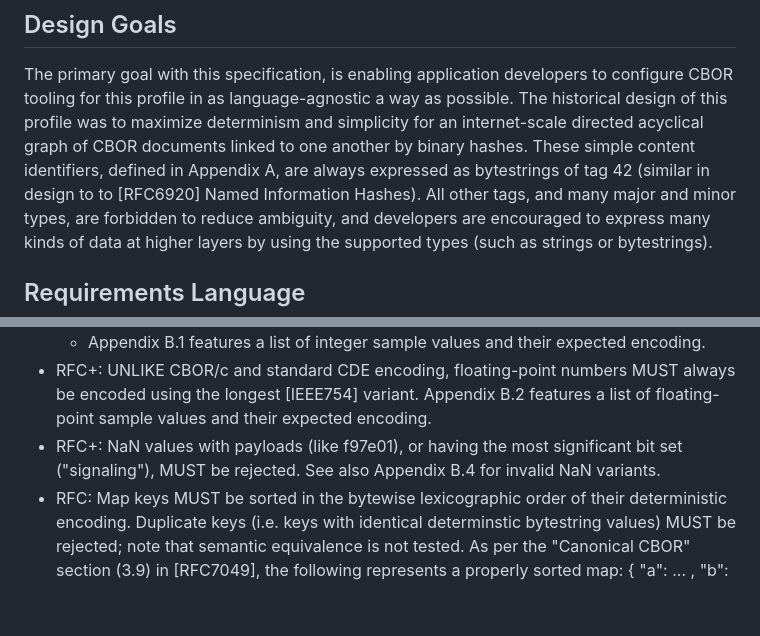
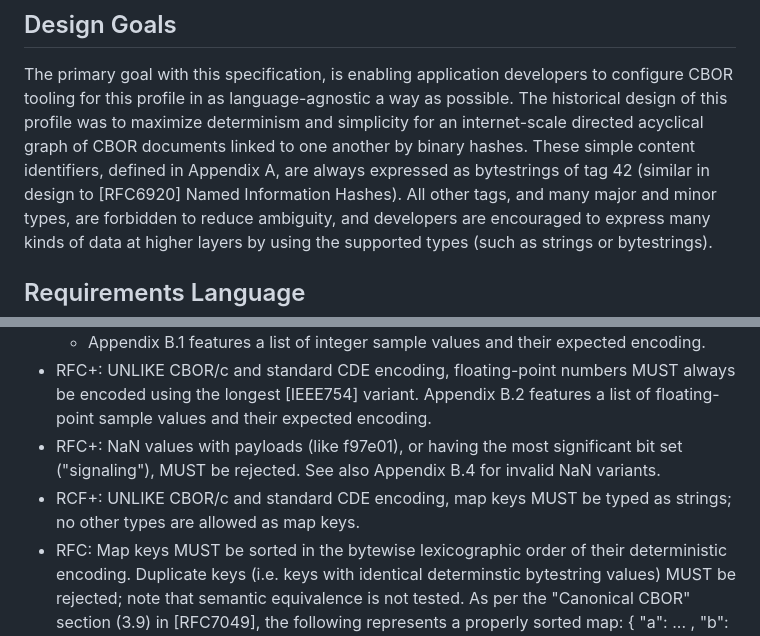
Before and after one commit to ipfs-tech/cborc42, a Markdown page: draft-caballero-cbor-cborc42.md, 2 parts joined by grey strips. Drawn GitHub-style; blank space fills up the shorter version.

Commit message:
add requirement that map keys be exclusively string-typed

```diff
--- a/draft-caballero-cbor-cborc42.md
+++ b/draft-caballero-cbor-cborc42.md
@@ -61,7 +61,7 @@ Note: unlike the CBOR/c specification, no opinion on signing mechanics is expres
 
 The primary goal with this specification, is enabling application developers to configure CBOR tooling for this profile in as language-agnostic a way as possible.
 The historical design of this profile was to maximize determinism and simplicity for an internet-scale directed acyclical graph of CBOR documents linked to one another by binary hashes.
-These simple content identifiers, defined in Appendix A, are always expressed as bytestrings of tag 42 (similar in design to to [RFC6920] Named Information Hashes).
+These simple content identifiers, defined in Appendix A, are always expressed as bytestrings of tag 42 (similar in design to [RFC6920] Named Information Hashes).
 All other tags, and many major and minor types, are forbidden to reduce ambiguity, and developers are encouraged to express many kinds of data at higher layers by using the supported types (such as strings or bytestrings).
 
 ## Requirements Language
@@ -103,6 +103,7 @@ As in CBOR/c, deterministic encoding is mandatory. The encoding scheme adheres t
   - Appendix B.1 features a list of integer sample values and their expected encoding.
 - RFC+: UNLIKE CBOR/c and standard CDE encoding, floating-point numbers MUST always be encoded using the longest [IEEE754] variant. Appendix B.2 features a list of floating-point sample values and their expected encoding.
 - RFC+: NaN values with payloads (like f97e01), or having the most significant bit set ("signaling"), MUST be rejected. See also Appendix B.4 for invalid NaN variants.
+- RCF+: UNLIKE CBOR/c and standard CDE encoding, map keys MUST be typed as strings; no other types are allowed as map keys.
 - RFC: Map keys MUST be sorted in the bytewise lexicographic order of their deterministic encoding. Duplicate keys (i.e. keys with identical determinstic bytestring values) MUST be rejected; note that semantic equivalence is not tested. As per the "Canonical CBOR" section (3.9) in [RFC7049], the following represents a properly sorted map:
 {
   "a": ... ,
```
